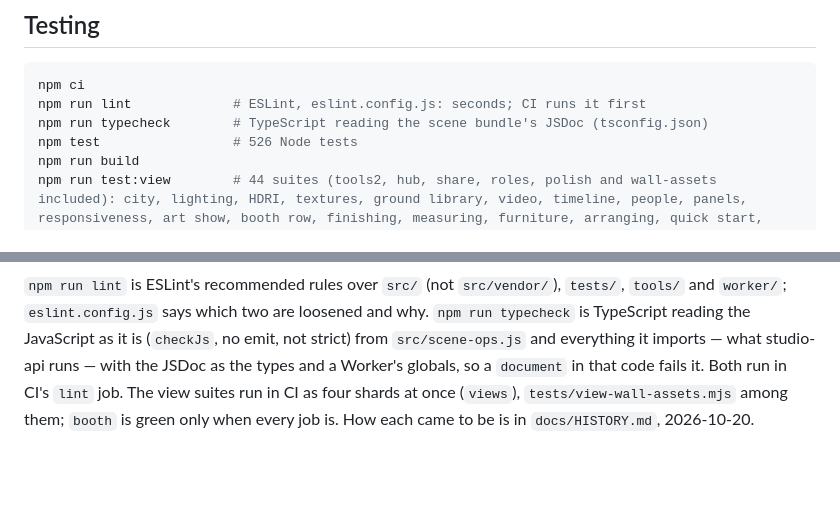
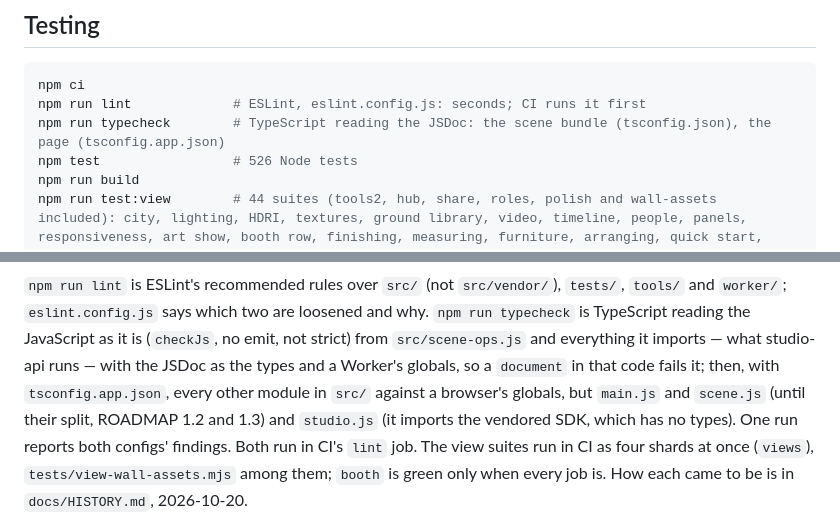
Before and after one commit to yitzhach/booth-studio, a Markdown page: HANDOFF.md, 2 parts joined by grey strips. Rendered like a GitHub page; blank space fills up the shorter version.

Commit message:
HANDOFF: Testing says what tsconfig.app.json checks (ROADMAP 1.4)
The Testing paragraph described only tsconfig.json, the scene bundle against
a Worker's globals. It now names the second config too: every other module in
src/ against a browser's globals, but main.js and scene.js (until their split)
and studio.js (it imports the vendored SDK, which has no types), with one run
reporting both configs' findings.

Co-Authored-By: Claude Opus 5.5 <noreply@anthropic.com>
Claude-Session: https://claude.ai/code/session_01NQQaXBcnteE6wnahX2puKH

````diff
--- a/HANDOFF.md
+++ b/HANDOFF.md
@@ -252,7 +252,7 @@ look at and what to change if it reads wrong.
 ```sh
 npm ci
 npm run lint             # ESLint, eslint.config.js: seconds; CI runs it first
-npm run typecheck        # TypeScript reading the scene bundle's JSDoc (tsconfig.json)
+npm run typecheck        # TypeScript reading the JSDoc: the scene bundle (tsconfig.json), the page (tsconfig.app.json)
 npm test                 # 526 Node tests
 npm run build
 npm run test:view        # 44 suites (tools2, hub, share, roles, polish and wall-assets included): city, lighting, HDRI, textures, ground library, video, timeline, people, panels, responsiveness, art show, booth row, finishing, measuring, furniture, arranging, quick start, show pack, tool search, tier, guides, views, plan, box, hall, frame, batch, show floor, show in 3D, linked booths, AI render, first-look tools, Show Hub, share links
@@ -268,7 +268,11 @@ node tools/verify-deploy.mjs   # after a merge: waits for production to serve th
 loosened and why. `npm run typecheck` is TypeScript reading the JavaScript
 as it is (`checkJs`, no emit, not strict) from `src/scene-ops.js` and
 everything it imports — what studio-api runs — with the JSDoc as the types
-and a Worker's globals, so a `document` in that code fails it. Both run in
+and a Worker's globals, so a `document` in that code fails it; then, with
+`tsconfig.app.json`, every other module in `src/` against a browser's
+globals, but `main.js` and `scene.js` (until their split, ROADMAP 1.2 and
+1.3) and `studio.js` (it imports the vendored SDK, which has no types). One
+run reports both configs' findings. Both run in
 CI's `lint` job. The view suites run in CI as four shards at once (`views`),
 `tests/view-wall-assets.mjs` among them; `booth` is green only when every
 job is. How each came to be is in `docs/HISTORY.md`, 2026-10-20.
````
